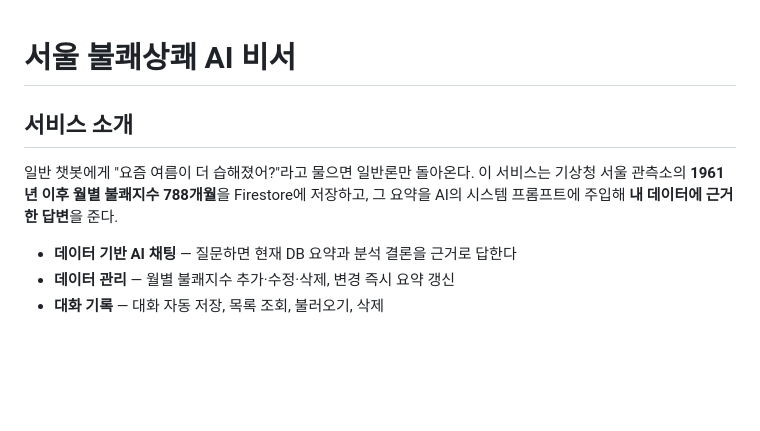
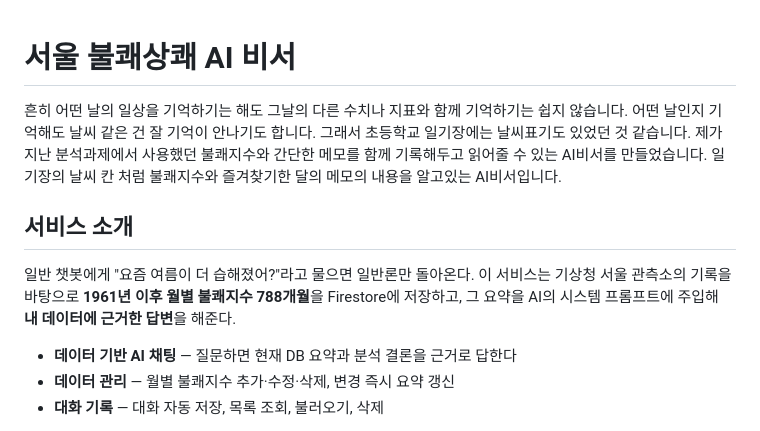
Before and after one commit to codysseus42/codyssey-m-1-2, a Markdown page: README.md, the part around the change. Drawn GitHub-style; blank space fills up the shorter version.

Commit message:
doc:서문변경

```diff
--- a/README.md
+++ b/README.md
@@ -1,10 +1,16 @@
 # 서울 불쾌상쾌 AI 비서
+
+흔히 어떤 날의 일상을 기억하기는 해도 그날의 다른 수치나 지표와 함께 기억하기는 쉽지 않습니다.
+어떤 날인지 기억해도 날씨 같은 건 잘 기억이 안나기도 합니다.
+그래서 초등학교 일기장에는 날씨표기도 있었던 것 같습니다.
+제가 지난 분석과제에서 사용했던 불쾌지수와 간단한 메모를 함께 기록해두고 읽어줄 수 있는 AI비서를 만들었습니다.
+일기장의 날씨 칸 처럼 불쾌지수와 즐겨찾기한 달의 메모의 내용을 알고있는 AI비서입니다.
 
 ## 서비스 소개
 
 일반 챗봇에게 "요즘 여름이 더 습해졌어?"라고 물으면 일반론만 돌아온다.
-이 서비스는 기상청 서울 관측소의 **1961년 이후 월별 불쾌지수 788개월**을 Firestore에 저장하고,
-그 요약을 AI의 시스템 프롬프트에 주입해 **내 데이터에 근거한 답변**을 준다.
+이 서비스는 기상청 서울 관측소의 기록을 바탕으로 **1961년 이후 월별 불쾌지수 788개월**을 Firestore에 저장하고,
+그 요약을 AI의 시스템 프롬프트에 주입해 **내 데이터에 근거한 답변**을 해준다.
 
 - **데이터 기반 AI 채팅** — 질문하면 현재 DB 요약과 분석 결론을 근거로 답한다
 - **데이터 관리** — 월별 불쾌지수 추가·수정·삭제, 변경 즉시 요약 갱신
```
